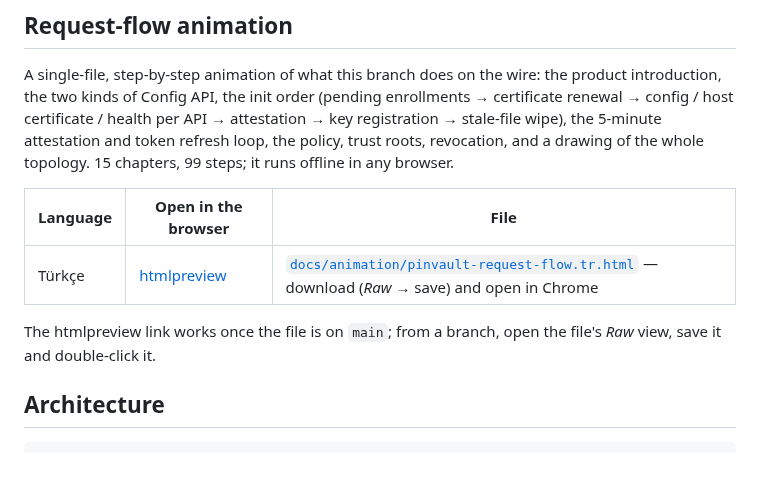
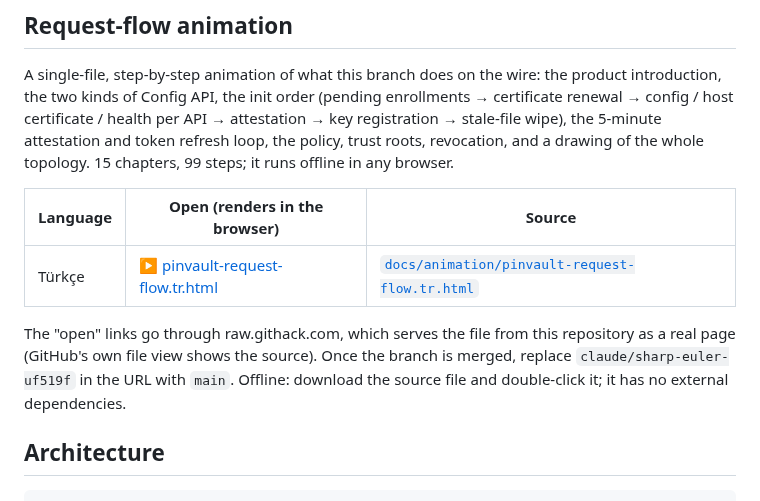
Before and after one commit to umutcansu/PinVault, a Markdown page: README.md, the part around the change. GitHub-like rendering; blank space fills up the shorter version.

Commit message:
README: animation links open the rendered page, not the source
Co-Authored-By: Claude Fable 5.1 <noreply@anthropic.com>
Claude-Session: https://claude.ai/code/session_01QrvFg2zv7MZP3XFYhJ7NhY

```diff
--- a/README.md
+++ b/README.md
@@ -1729,12 +1729,15 @@ health per API → attestation → key registration → stale-file wipe), the
 revocation, and a drawing of the whole topology. 15 chapters, 99 steps; it
 runs offline in any browser.
 
-| Language | Open in the browser | File |
+| Language | Open (renders in the browser) | Source |
 |---|---|---|
-| Türkçe | [htmlpreview](https://htmlpreview.github.io/?https://github.com/umutcansu/PinVault/blob/main/docs/animation/pinvault-request-flow.tr.html) | [`docs/animation/pinvault-request-flow.tr.html`](docs/animation/pinvault-request-flow.tr.html) — download (*Raw* → save) and open in Chrome |
-
-The htmlpreview link works once the file is on `main`; from a branch, open
-the file's *Raw* view, save it and double-click it.
+| Türkçe | [▶ pinvault-request-flow.tr.html](https://raw.githack.com/umutcansu/PinVault/claude/sharp-euler-uf519f/docs/animation/pinvault-request-flow.tr.html) | [`docs/animation/pinvault-request-flow.tr.html`](docs/animation/pinvault-request-flow.tr.html) |
+
+The "open" links go through raw.githack.com, which serves the file from
+this repository as a real page (GitHub's own file view shows the source).
+Once the branch is merged, replace `claude/sharp-euler-uf519f` in the URL
+with `main`. Offline: download the source file and double-click it; it has
+no external dependencies.
 
 ## Architecture
 
```
